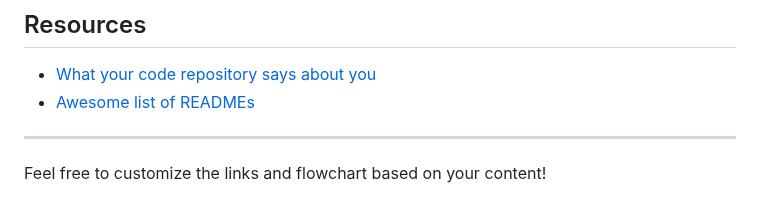
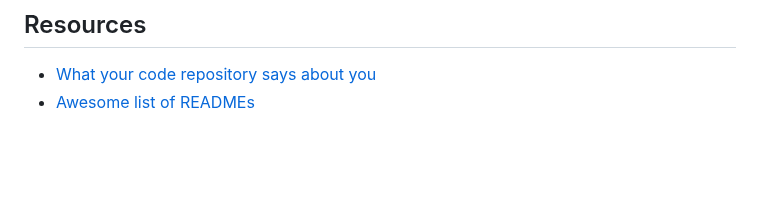
Before and after one commit to janenyasoro/Maze_Project, a Markdown page: README.md, the part around the change. Drawn GitHub-style; blank space fills up the shorter version.

```diff
--- a/README.md
+++ b/README.md
@@ -127,7 +127,3 @@ This project is licensed under the MIT License - see the [LICENSE](LICENSE) file
 
 - [What your code repository says about you](#)
 - [Awesome list of READMEs](https://github.com/matiassingers/awesome-readme)
-
----
-
-Feel free to customize the links and flowchart based on your content!
```
